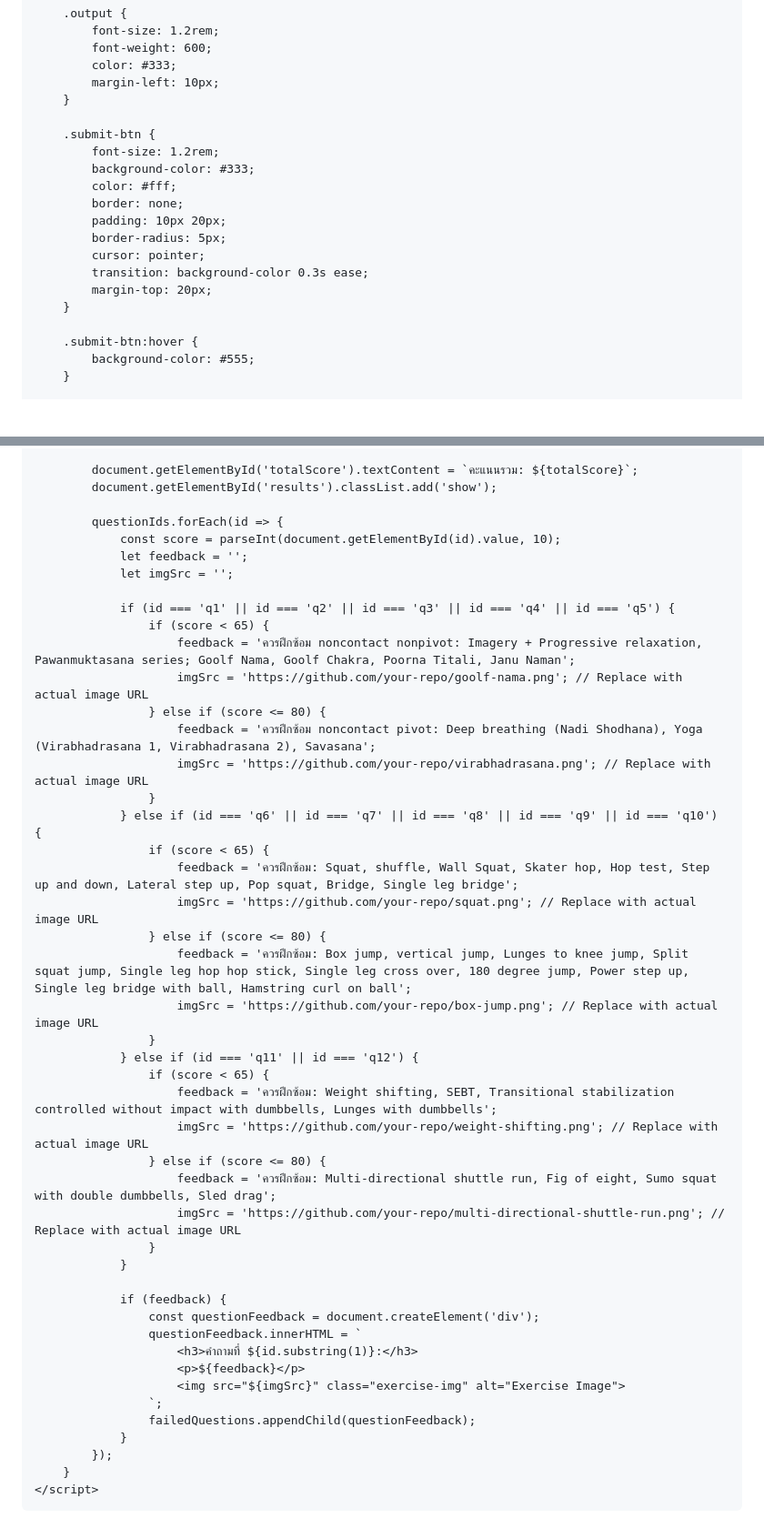
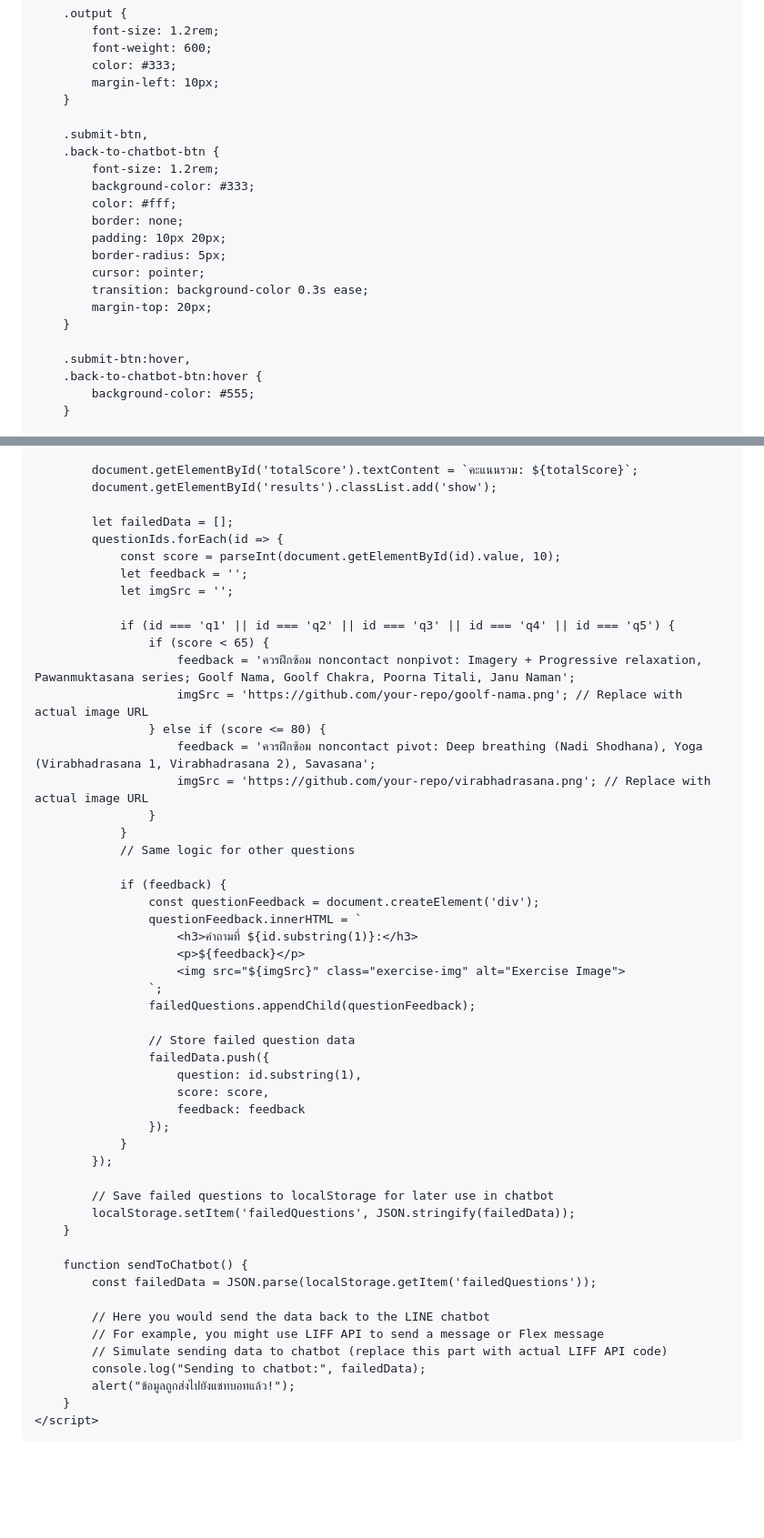
Before and after one commit to ACL-tester/ACL-tester.github.io, a Markdown page: README.md, 2 parts joined by grey strips. Shown: that part at 91% size. GitHub-like rendering; blank space fills up the shorter version.

```diff
--- a/README.md
+++ b/README.md
@@ -90,7 +91,8 @@
             margin-left: 10px;
         }
 
-        .submit-btn {
+        .submit-btn,
+        .back-to-chatbot-btn {
             font-size: 1.2rem;
             background-color: #333;
             color: #fff;
@@ -102,7 +104,8 @@
             margin-top: 20px;
         }
 
-        .submit-btn:hover {
+        .submit-btn:hover,
+        .back-to-chatbot-btn:hover {
             background-color: #555;
         }
 
@@ -214,6 +172,7 @@
             document.getElementById('totalScore').textContent = `คะแนนรวม: ${totalScore}`;
             document.getElementById('results').classList.add('show');
 
+            let failedData = [];
             questionIds.forEach(id => {
                 const score = parseInt(document.getElementById(id).value, 10);
                 let feedback = '';
@@ -227,23 +186,8 @@
                         feedback = 'ควรฝึกซ้อม noncontact pivot: Deep breathing (Nadi Shodhana), Yoga (Virabhadrasana 1, Virabhadrasana 2), Savasana';
                         imgSrc = 'https://github.com/your-repo/virabhadrasana.png'; // Replace with actual image URL
                     }
-                } else if (id === 'q6' || id === 'q7' || id === 'q8' || id === 'q9' || id === 'q10') {
-                    if (score < 65) {
-                        feedback = 'ควรฝึกซ้อม: Squat, shuffle, Wall Squat, Skater hop, Hop test, Step up and down, Lateral step up, Pop squat, Bridge, Single leg bridge';
-                        imgSrc = 'https://github.com/your-repo/squat.png'; // Replace with actual image URL
-                    } else if (score <= 80) {
-                        feedback = 'ควรฝึกซ้อม: Box jump, vertical jump, Lunges to knee jump, Split squat jump, Single leg hop hop stick, Single leg cross over, 180 degree jump, Power step up, Single leg bridge with ball, Hamstring curl on ball';
-                        imgSrc = 'https://github.com/your-repo/box-jump.png'; // Replace with actual image URL
-                    }
-                } else if (id === 'q11' || id === 'q12') {
-                    if (score < 65) {
-                        feedback = 'ควรฝึกซ้อม: Weight shifting, SEBT, Transitional stabilization controlled without impact with dumbbells, Lunges with dumbbells';
-                        imgSrc = 'https://github.com/your-repo/weight-shifting.png'; // Replace with actual image URL
-                    } else if (score <= 80) {
-                        feedback = 'ควรฝึกซ้อม: Multi-directional shuttle run, Fig of eight, Sumo squat with double dumbbells, Sled drag';
-                        imgSrc = 'https://github.com/your-repo/multi-directional-shuttle-run.png'; // Replace with actual image URL
-                    }
                 }
+                // Same logic for other questions
 
                 if (feedback) {
                     const questionFeedback = document.createElement('div');
@@ -253,9 +197,30 @@
                         <img src="${imgSrc}" class="exercise-img" alt="Exercise Image">
                     `;
                     failedQuestions.appendChild(questionFeedback);
+
+                    // Store failed question data
+                    failedData.push({
+                        question: id.substring(1),
+                        score: score,
+                        feedback: feedback
+                    });
                 }
             });
+
+            // Save failed questions to localStorage for later use in chatbot
+            localStorage.setItem('failedQuestions', JSON.stringify(failedData));
+        }
+
+        function sendToChatbot() {
+            const failedData = JSON.parse(localStorage.getItem('failedQuestions'));
+
+            // Here you would send the data back to the LINE chatbot
+            // For example, you might use LIFF API to send a message or Flex message
+            // Simulate sending data to chatbot (replace this part with actual LIFF API code)
+            console.log("Sending to chatbot:", failedData);
+            alert("ข้อมูลถูกส่งไปยังแชทบอทแล้ว!");
         }
     </script>
 </body>
+
 </html>
```
Also changed, not shown: other parts of README.md (+4 -48 lines).
